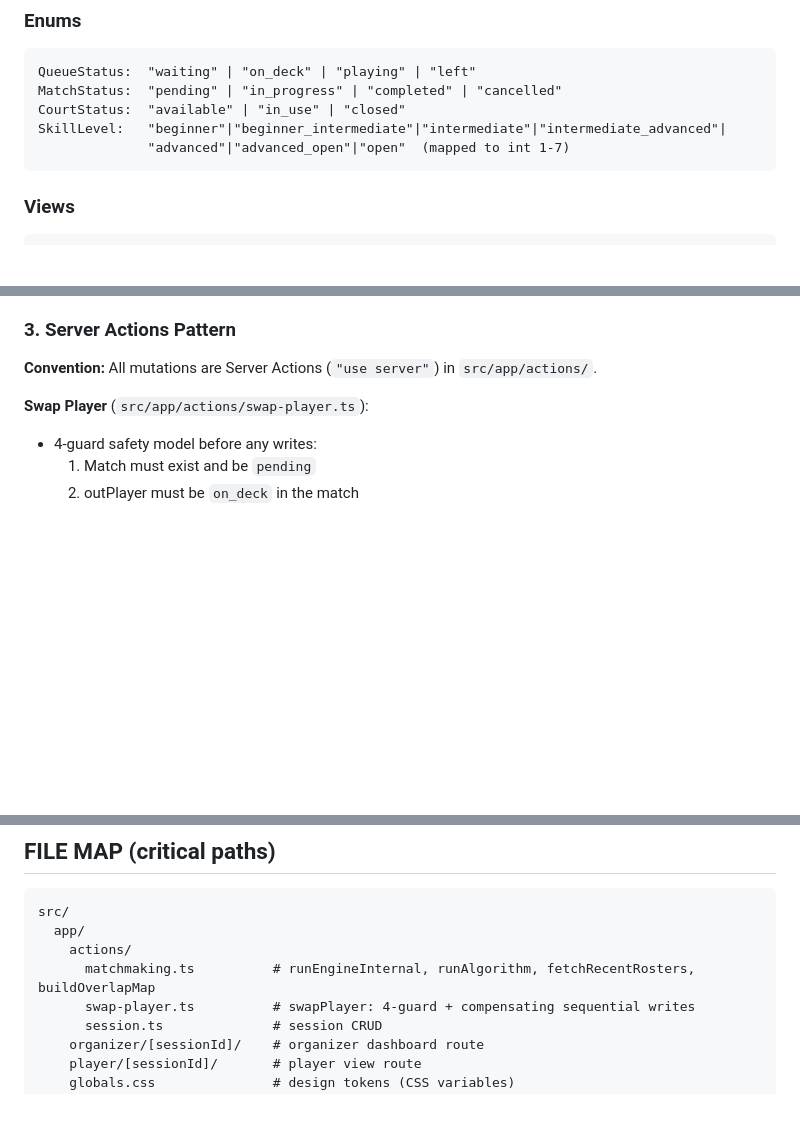
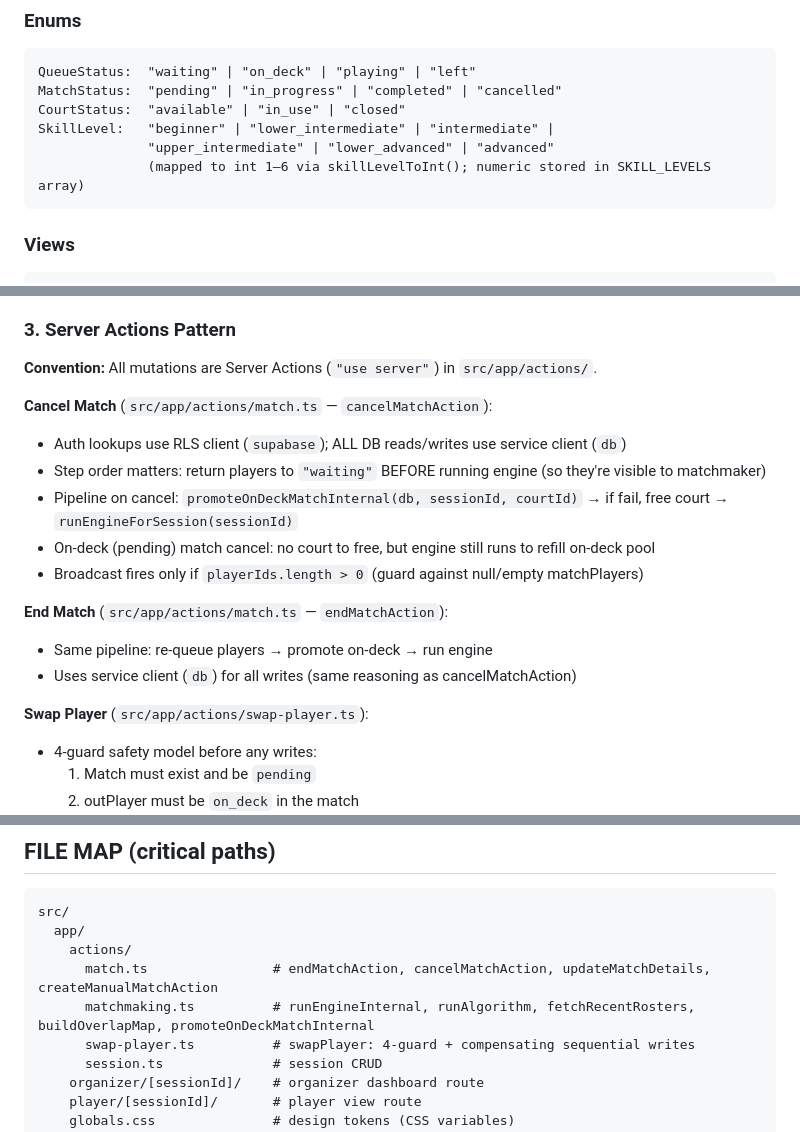
Before and after one commit to Nayzjuan/badminton-app, a Markdown page: MEMORY.md, 3 parts joined by grey strips. Drawn GitHub-style; blank space fills up the shorter version.

Commit message:
docs: update MEMORY.md with current skill levels, match.ts entry, service-client rules
- SkillLevel enum corrected: was 7 stale values, now reflects live 6-value
  schema (beginner → lower_intermediate → intermediate → upper_intermediate
  → lower_advanced → advanced, mapped to int 1–6)
- Added match.ts to FILE MAP (was missing entirely)
- Documented cancelMatchAction and endMatchAction service-client pattern
  and auto-promote pipeline under Server Actions Pattern section
- Added Known Gotcha #7 expanded explanation of service-client rule and
  Known Gotcha #8 noting cancelMatchAction now auto-promotes on cancel

Co-Authored-By: Claude Sonnet 4.6 <noreply@anthropic.com>

````diff
--- a/MEMORY.md
+++ b/MEMORY.md
@@ -42,8 +42,9 @@ match_players      id, match_id(FK), player_id(FK→profiles), team("a"|"b")
 QueueStatus:  "waiting" | "on_deck" | "playing" | "left"
 MatchStatus:  "pending" | "in_progress" | "completed" | "cancelled"
 CourtStatus:  "available" | "in_use" | "closed"
-SkillLevel:   "beginner"|"beginner_intermediate"|"intermediate"|"intermediate_advanced"|
-              "advanced"|"advanced_open"|"open"  (mapped to int 1-7)
+SkillLevel:   "beginner" | "lower_intermediate" | "intermediate" |
+              "upper_intermediate" | "lower_advanced" | "advanced"
+              (mapped to int 1–6 via skillLevelToInt(); numeric stored in SKILL_LEVELS array)
 ```
 
 ### Views
@@ -119,6 +120,17 @@ Rules:
 
 ### 3. Server Actions Pattern
 **Convention:** All mutations are Server Actions (`"use server"`) in `src/app/actions/`.
+
+**Cancel Match** (`src/app/actions/match.ts` — `cancelMatchAction`):
+- Auth lookups use RLS client (`supabase`); ALL DB reads/writes use service client (`db`)
+- Step order matters: return players to `"waiting"` BEFORE running engine (so they're visible to matchmaker)
+- Pipeline on cancel: `promoteOnDeckMatchInternal(db, sessionId, courtId)` → if fail, free court → `runEngineForSession(sessionId)`
+- On-deck (pending) match cancel: no court to free, but engine still runs to refill on-deck pool
+- Broadcast fires only if `playerIds.length > 0` (guard against null/empty matchPlayers)
+
+**End Match** (`src/app/actions/match.ts` — `endMatchAction`):
+- Same pipeline: re-queue players → promote on-deck → run engine
+- Uses service client (`db`) for all writes (same reasoning as cancelMatchAction)
 
 **Swap Player** (`src/app/actions/swap-player.ts`):
 - 4-guard safety model before any writes:
@@ -254,7 +266,8 @@ All `console.log`/`console.warn` gated on `process.env.DEBUG_MATCHMAKING === "tr
 src/
   app/
     actions/
-      matchmaking.ts          # runEngineInternal, runAlgorithm, fetchRecentRosters, buildOverlapMap
+      match.ts                # endMatchAction, cancelMatchAction, updateMatchDetails, createManualMatchAction
+      matchmaking.ts          # runEngineInternal, runAlgorithm, fetchRecentRosters, buildOverlapMap, promoteOnDeckMatchInternal
       swap-player.ts          # swapPlayer: 4-guard + compensating sequential writes
       session.ts              # session CRUD
     organizer/[sessionId]/    # organizer dashboard route
````
Also changed, not shown: other parts of MEMORY.md (+2 -1 lines).
